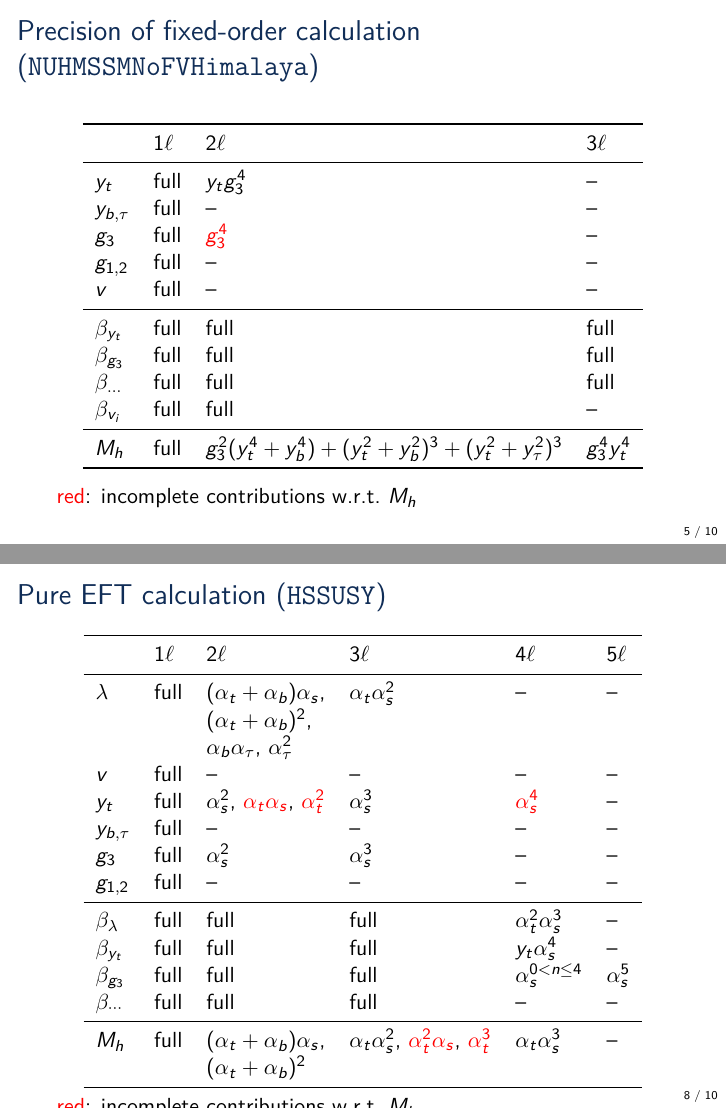
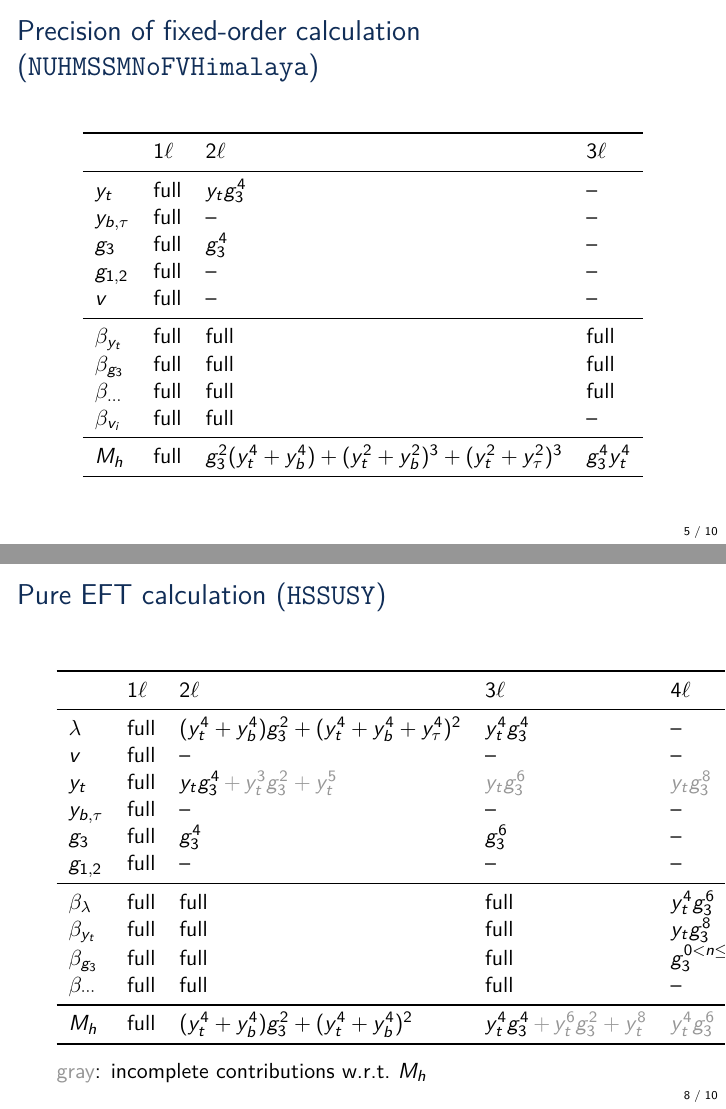
Before and after one commit to Expander/talk-pMSSM-2026, LaTeX slides (talk.tex): pages 5 and 8 of 10, joined at a grey line. Compiled offline with pdfLaTeX.

Commit message:
convert to couplings

```diff
--- a/talk.tex
+++ b/talk.tex
@@ -191,7 +191,7 @@
       \midrule
       $y_t$      & full & $y_tg_3^4$ & -- \\
       $y_{b,\tau}$ & full & -- & -- \\
-      $g_3$      & full & $\textcolor{red}{g_3^4}$ & -- \\
+      $g_3$      & full & $g_3^4$ & -- \\
       $g_{1,2}$   & full & -- & -- \\
       $v$        & full & -- & -- \\
       \midrule
@@ -204,7 +204,7 @@
       \bottomrule
     \end{tabular}
   \end{center}
-  \textcolor{red}{red}: incomplete contributions w.r.t.\ $M_h$
+  % \textcolor{red}{red}: incomplete contributions w.r.t.\ $M_h$
 \end{frame}
 
 % \begin{frame}{Uncertainty estimate of the fixed-order \DRbarp\ calculation}
@@ -246,26 +246,23 @@
       \toprule
       & 1\Loop & 2\Loop & 3\Loop & 4\Loop & 5\Loop\\
       \midrule
-      $\lambda$  & full & $(\at+\ab)\as$, & $\at\as^2$ & -- & -- \\
-      &      & $(\at+\ab)^2$, \\
-      &      & $\ab\atau$, $\atau^2$ \\
+      $\lambda$  & full & $(y_t^4+y_b^4)g_3^2+(y_t^4+y_b^4+y_\tau^4)^2$ & $y_t^4g_3^4$ & -- & -- \\
       $v$        & full & -- & -- & -- & -- \\
-      $y_t$      & full & $\as^2$, \textcolor{red}{$\at\as$}, \textcolor{red}{$\at^2$} & $\as^3$ & $\textcolor{red}{\as^4}$ & -- \\
+      $y_t$      & full & $y_tg_3^4\textcolor{gray}{\,+\,y_t^3 g_3^2+y_t^5}$ & \textcolor{gray}{$y_tg_3^6$} & $\textcolor{gray}{y_tg_3^8}$ & -- \\
       $y_{b,\tau}$ & full & -- & -- & -- & -- \\
-      $g_3$      & full & $\as^2$ &  $\as^3$ & -- & -- \\
+      $g_3$      & full & $g_3^4$ &  $g_3^6$ & -- & -- \\
       $g_{1,2}$   & full & -- & -- & -- & -- \\
       \midrule
-      $\beta_{\lambda}$ & full & full & full & $\at^2\as^3$ & -- \\
-      $\beta_{y_t}$    & full & full & full & $y_t\as^4$ & -- \\
-      $\beta_{g_3}$    & full & full & full & $\as^{0<n\le 4}$ & $\as^5$ \\
+      $\beta_{\lambda}$ & full & full & full & $y_t^4g_3^6$ & -- \\
+      $\beta_{y_t}$    & full & full & full & $y_tg_3^8$ & -- \\
+      $\beta_{g_3}$    & full & full & full & $g_3^{0<n\le 8}$ & $g_3^{10}$ \\
       $\beta_{\cdots}$  & full & full & full & -- & -- \\
       \midrule
-      $M_h$           & full & $(\at+\ab)\as$, & $\at\as^2$, \textcolor{red}{$\at^2\as$}, \textcolor{red}{$\at^3$} & $\at\as^3$ & -- \\
-      &      & $(\at + \ab)^2$ \\
+      $M_h$           & full & $(y_t^4+y_b^4)g_3^2+(y_t^4 + y_b^4)^2$ & $y_t^4 g_3^4\textcolor{gray}{\,+\,y_t^6g_3^2+y_t^8}$ & \textcolor{gray}{$y_t^4 g_3^6$} & -- \\
       \bottomrule
     \end{tabular}
   \end{center}
-  \textcolor{red}{red}: incomplete contributions w.r.t.\ $M_h$
+  \textcolor{gray}{gray}: incomplete contributions w.r.t.\ $M_h$
 \end{frame}
 
 %%%%%%%%%%%%%%%%%%%%%%%%%%%%%%%%%%%%%%%%%%%%%%%%%%
```
